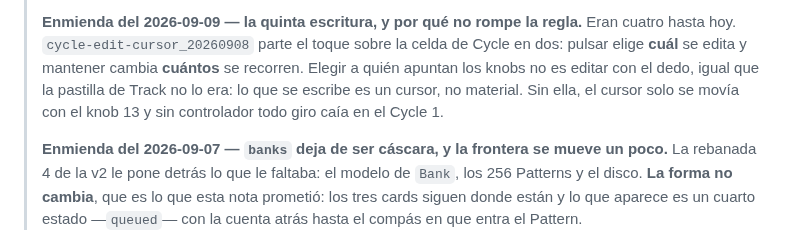
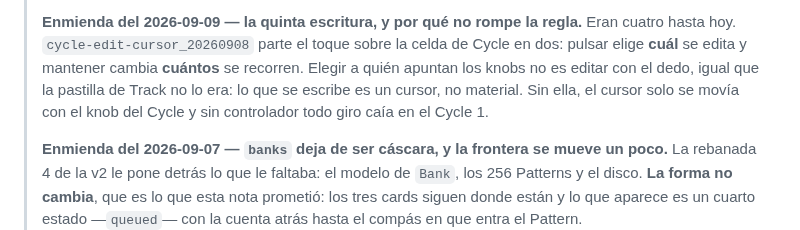
Before and after one commit to hernanflores/torax-h0, a Markdown page: conductor/product.md, the part around the change. GitHub-like rendering.

Commit message:
docs(conductor): Synchronize docs for track 'Reordenar los knobs del preset del BeatStep Pro'
La nota de cycle-edit-cursor nombraba el knob 13. El numero ha
cambiado tres veces -10, 13, 16- y la nota no habla de el: habla
de que sin la celda de Cycle el cursor dependia del controlador.

Co-Authored-By: Claude Opus 5 <noreply@anthropic.com>

```diff
--- a/conductor/product.md
+++ b/conductor/product.md
@@ -196,8 +196,8 @@ El motor por capas: **Shape** decide *cuándo* y con qué densidad ocurren event
 > sobre la celda de Cycle en dos: pulsar elige **cuál** se edita y mantener
 > cambia **cuántos** se recorren. Elegir a quién apuntan los knobs no es editar
 > con el dedo, igual que la pastilla de Track no lo era: lo que se escribe es un
-> cursor, no material. Sin ella, el cursor solo se movía con el knob 13 y sin
-> controlador todo giro caía en el Cycle 1.
+> cursor, no material. Sin ella, el cursor solo se movía con el knob del Cycle
+> y sin controlador todo giro caía en el Cycle 1.
 >
 > **Enmienda del 2026-09-07 — `banks` deja de ser cáscara, y la frontera se
 > mueve un poco.** La rebanada 4 de la v2 le pone detrás lo que le faltaba: el
```
